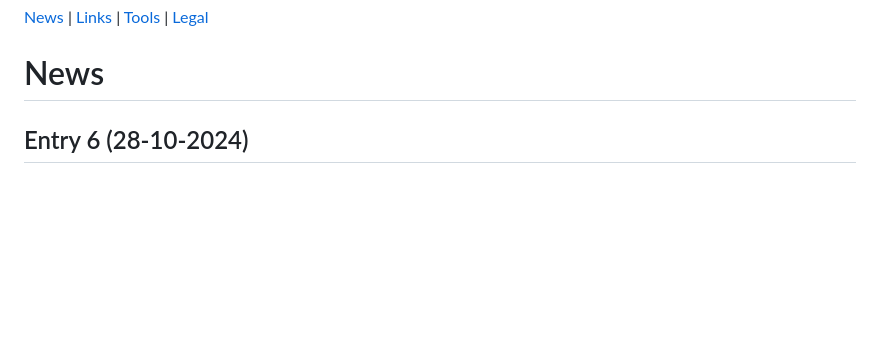
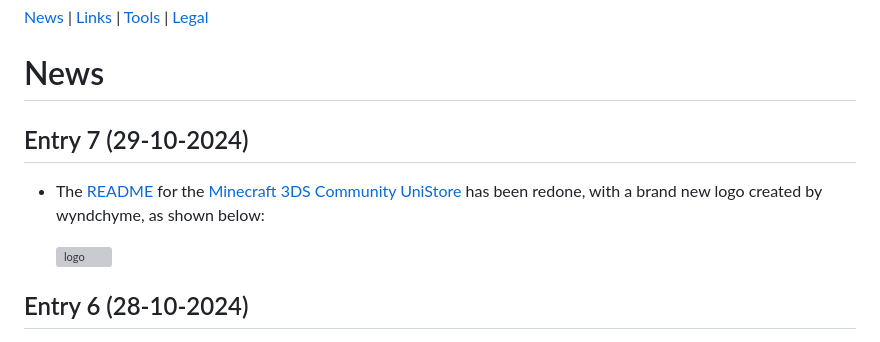
Before and after one commit to Mega3DS/mega3ds.github.io, a Markdown page: index.md, the part around the change. Rendered like a GitHub page; blank space fills up the shorter version; grey boxes are pictures that could not be loaded.

```diff
--- a/index.md
+++ b/index.md
@@ -1,6 +1,11 @@
 [News](#news) | [Links](#links) | [Tools](#tools) | [Legal](#legal)
 
 # News
+
+## Entry 7 (29-10-2024)
+- The [README](https://github.com/Minecraft-3DS-Community/Minecraft-3ds-unistore/blob/main/README.md) for the [Minecraft 3DS Community UniStore](https://github.com/Minecraft-3DS-Community/Minecraft-3ds-unistore?tab=readme-ov-file) has been redone, with a brand new logo created by wyndchyme, as shown below:
+
+  ![logo](https://github.com/user-attachments/assets/d0ac66c4-2924-4894-96f1-7bb0b023b664)
 
 ## Entry 6 (28-10-2024)
 - Modder bomba.cat has demonstrated a modification to the game's shaders that makes the player's viewpoint appear as if they have been shrunk.
```
